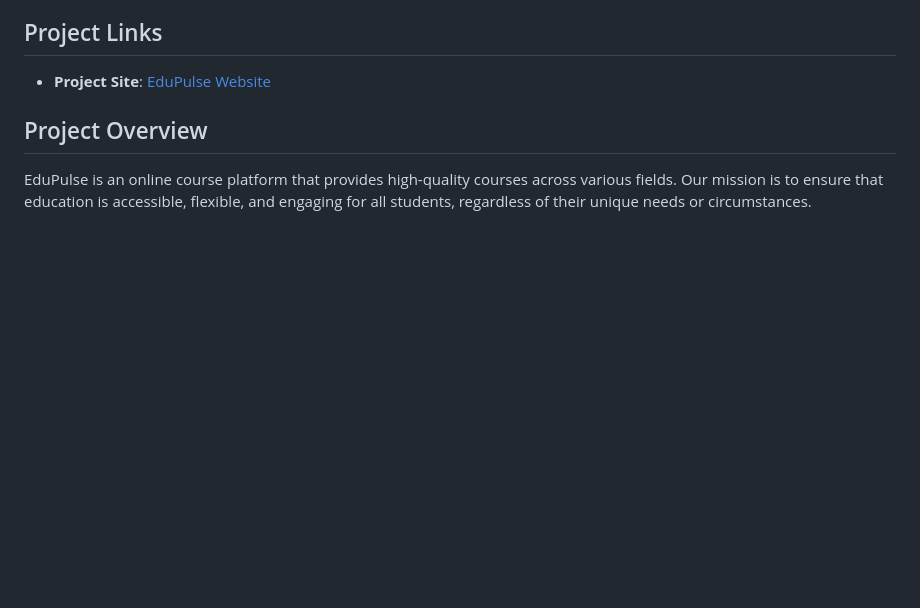
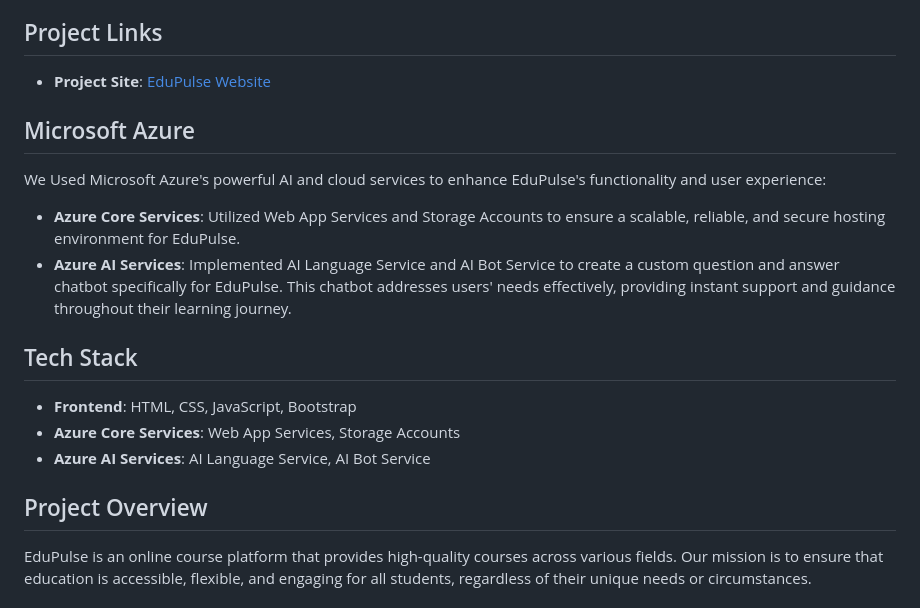
Before and after one commit to yp9435/EduPulse-FRT, a Markdown page: README.md, the part around the change. GitHub-like rendering; blank space fills up the shorter version.

```diff
--- a/README.md
+++ b/README.md
@@ -5,6 +5,19 @@
 ## Project Links
 
 - **Project Site**: [EduPulse Website](https://edupulsefrt.azurewebsites.net)
+
+## Microsoft Azure
+
+ We Used Microsoft Azure's powerful AI and cloud services to enhance EduPulse's functionality and user experience:
+
+- **Azure Core Services**: Utilized Web App Services and Storage Accounts to ensure a scalable, reliable, and secure hosting environment for EduPulse.
+- **Azure AI Services**: Implemented AI Language Service and AI Bot Service to create a custom question and answer chatbot specifically for EduPulse. This chatbot addresses users' needs effectively, providing instant support and guidance throughout their learning journey.
+
+## Tech Stack
+
+- **Frontend**: HTML, CSS, JavaScript, Bootstrap
+- **Azure Core Services**: Web App Services, Storage Accounts
+- **Azure AI Services**: AI Language Service, AI Bot Service
 
 ## Project Overview
 
```
